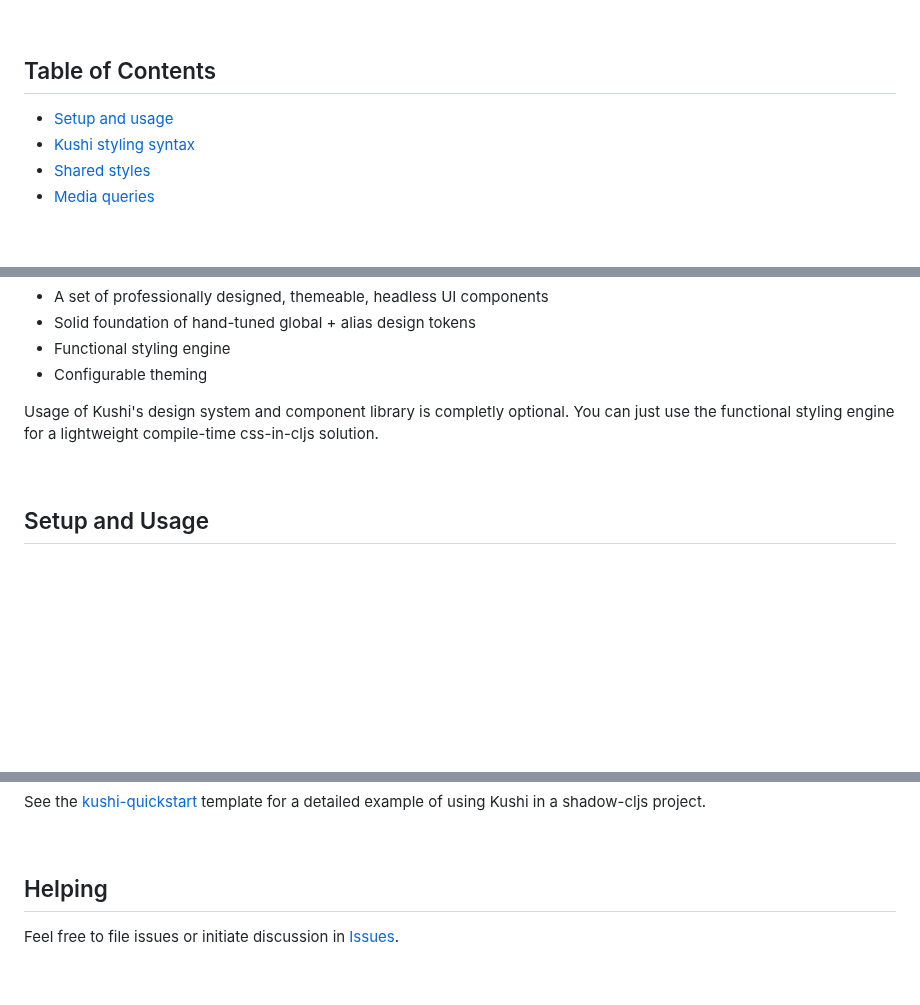
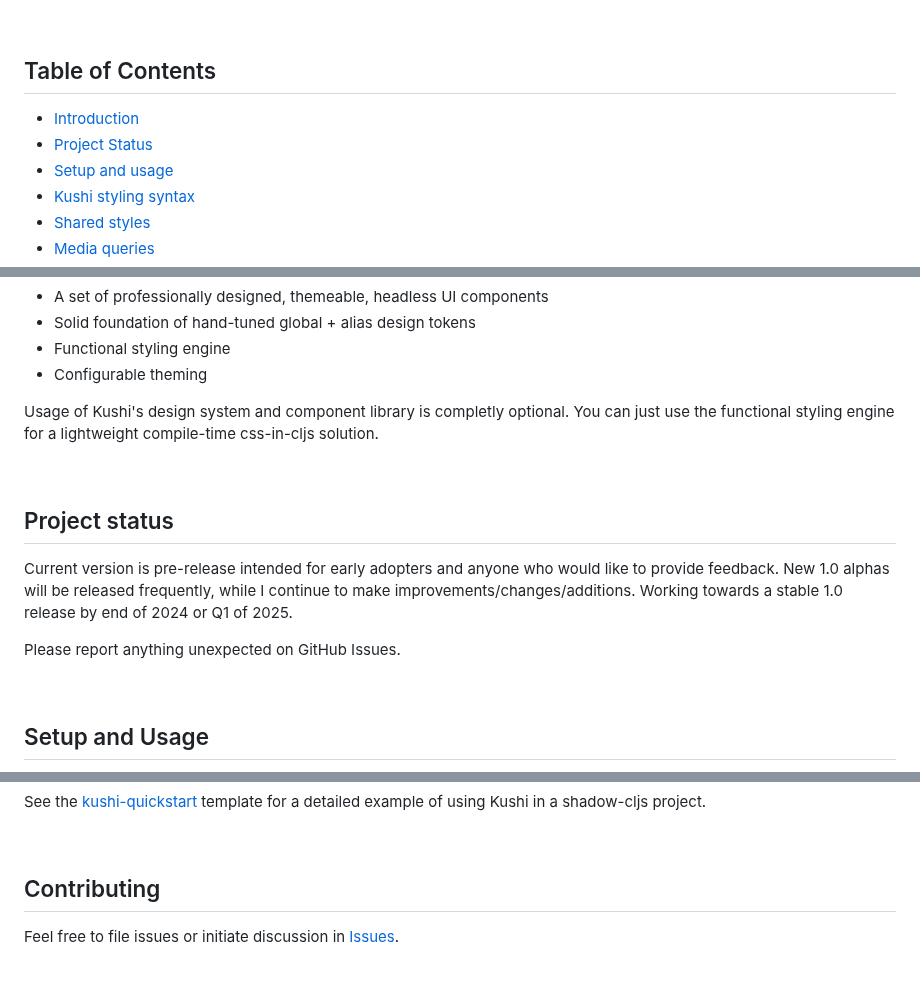
Before and after one commit to kushidesign/kushi, a Markdown page: README.md, 3 parts joined by grey strips. GitHub-like rendering; blank space fills up the shorter version.

```diff
--- a/README.md
+++ b/README.md
@@ -53,6 +53,8 @@
 <br>
 
 ## Table of Contents
+- [Introduction](#introduction)<br>
+- [Project Status](#project-status)<br>
 - [Setup and usage](#setup-and-usage)<br>
 - [Kushi styling syntax](#kushi-styling-syntax)<br>
 - [Shared styles](#shared-styles)<br>
@@ -81,6 +84,13 @@ The following features work in concert, making it easy to roll your own design s
 - Configurable theming
 
 Usage of Kushi's design system and component library is completly optional. You can just use the functional styling engine for a lightweight compile-time css-in-cljs solution.
+
+<br>
+
+## Project status
+Current version is pre-release intended for early adopters and anyone who would like to provide feedback. New 1.0 alphas will be released frequently, while I continue to make improvements/changes/additions. Working towards a stable 1.0 release by end of 2024 or Q1 of 2025.
+
+Please report anything unexpected on GitHub Issues.
 
 <br>
 
@@ -1199,7 +1209,7 @@ See the [kushi-quickstart](https://github.com/kushidesign/kushi-quickstart) temp
 
 <br>
 
-## Helping
+## Contributing
 Feel free to file issues or initiate discussion in <a href="https://github.com/kushidesign/kushi/issues" target="_blank">Issues</a>.
 
 
```
Also changed, not shown: other parts of README.md (+1 -0 lines).
